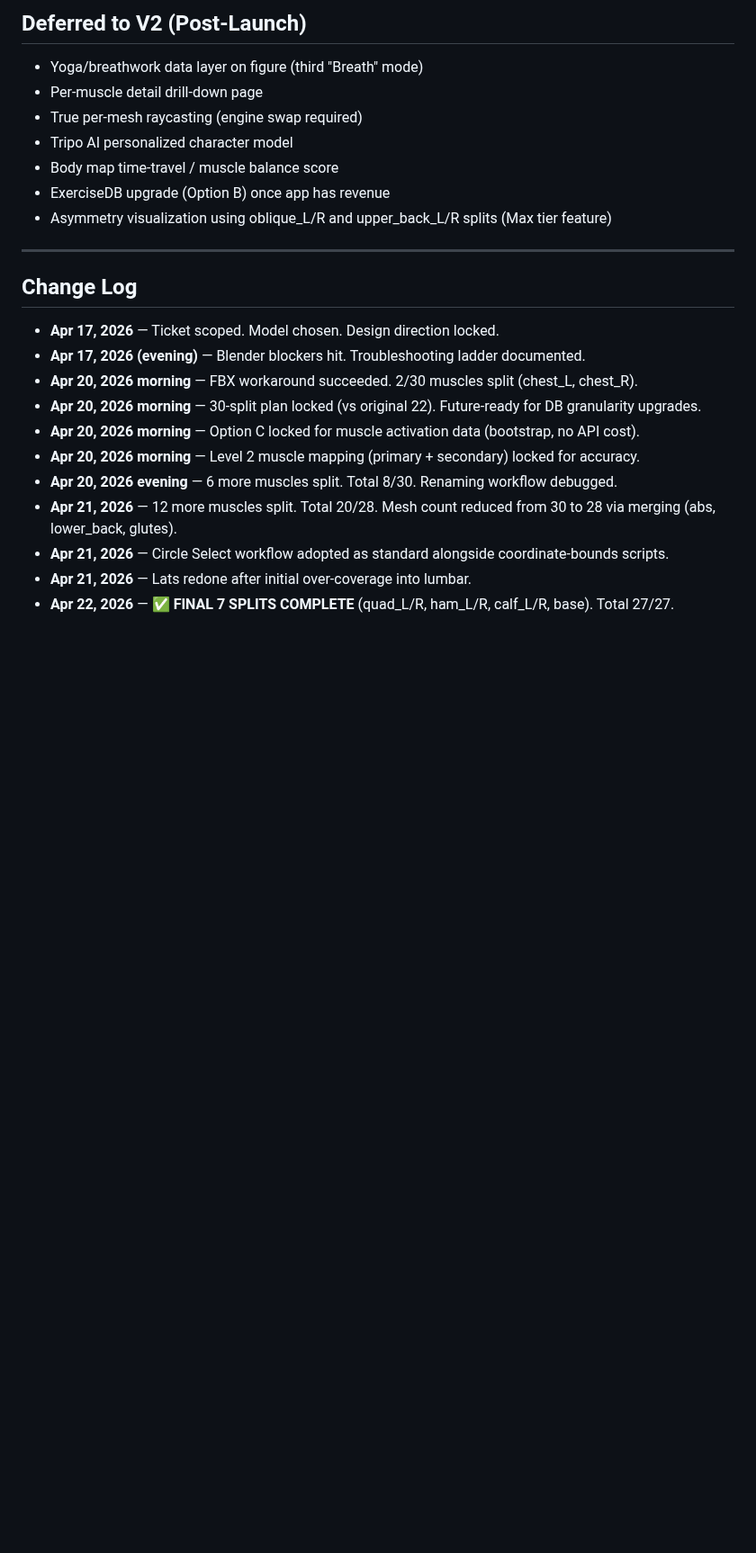
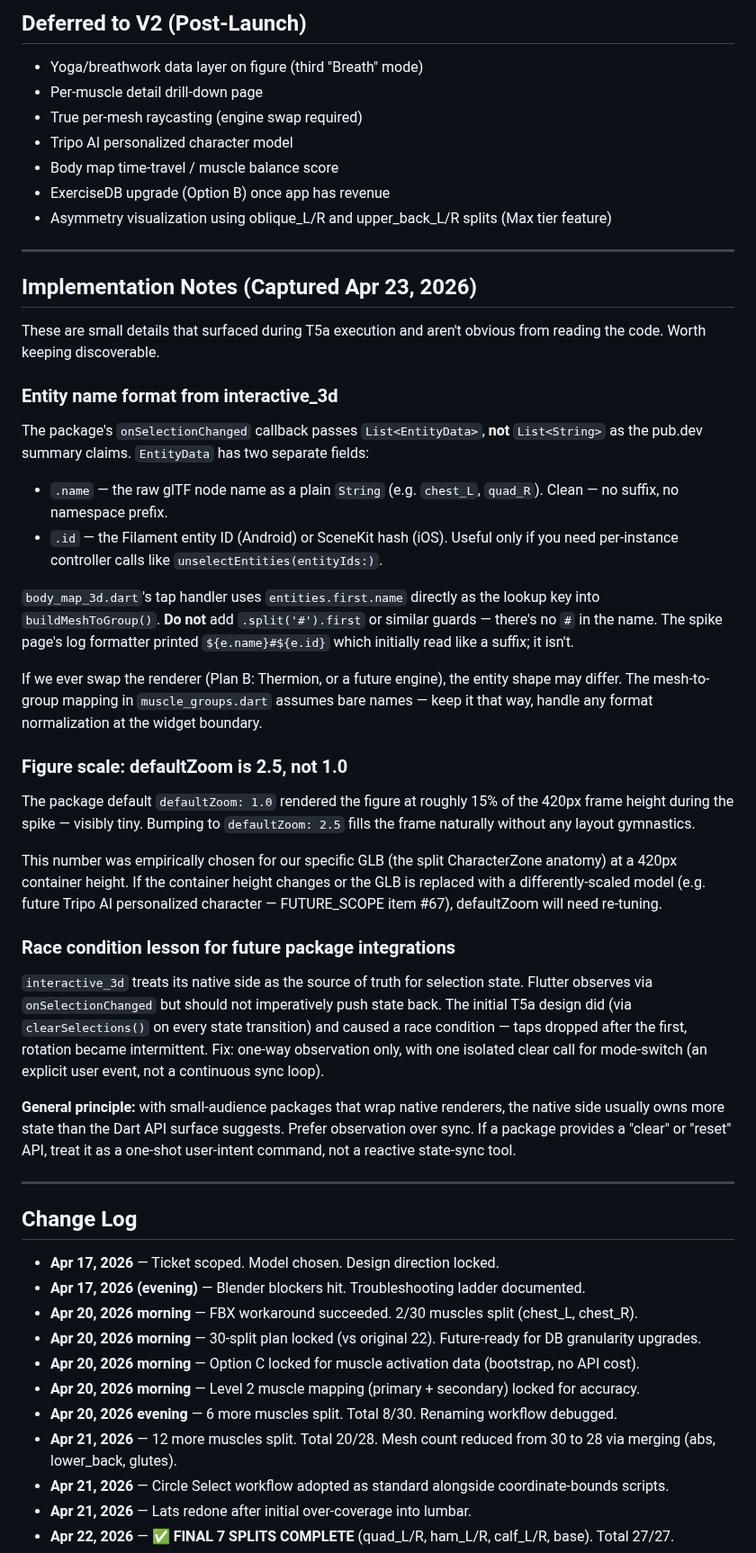
Before and after one commit to p-spec1024/DailyForge, a Markdown page: Trackers/S10-T5-DESIGN.md, the part around the change. Shown at 90% size. Rendered like a GitHub page; blank space fills up the shorter version.

Commit message:
docs: capture T5a implementation notes and T5b API contract [S10-T5a]
Co-Authored-By: Claude Opus 4.7 (1M context) <noreply@anthropic.com>

```diff
--- a/Trackers/S10-T5-DESIGN.md
+++ b/Trackers/S10-T5-DESIGN.md
@@ -340,6 +340,35 @@ Sprint 11 (5-phase session + Google Play launch) **starts after T5a/b/c complete
 
 ---
 
+## Implementation Notes (Captured Apr 23, 2026)
+
+These are small details that surfaced during T5a execution and aren't obvious from reading the code. Worth keeping discoverable.
+
+### Entity name format from interactive_3d
+
+The package's `onSelectionChanged` callback passes `List<EntityData>`, **not** `List<String>` as the pub.dev summary claims. `EntityData` has two separate fields:
+
+- `.name` — the raw glTF node name as a plain `String` (e.g. `chest_L`, `quad_R`). Clean — no suffix, no namespace prefix.
+- `.id` — the Filament entity ID (Android) or SceneKit hash (iOS). Useful only if you need per-instance controller calls like `unselectEntities(entityIds:)`.
+
+`body_map_3d.dart`'s tap handler uses `entities.first.name` directly as the lookup key into `buildMeshToGroup()`. **Do not** add `.split('#').first` or similar guards — there's no `#` in the name. The spike page's log formatter printed `${e.name}#${e.id}` which initially read like a suffix; it isn't.
+
+If we ever swap the renderer (Plan B: Thermion, or a future engine), the entity shape may differ. The mesh-to-group mapping in `muscle_groups.dart` assumes bare names — keep it that way, handle any format normalization at the widget boundary.
+
+### Figure scale: defaultZoom is 2.5, not 1.0
+
+The package default `defaultZoom: 1.0` rendered the figure at roughly 15% of the 420px frame height during the spike — visibly tiny. Bumping to `defaultZoom: 2.5` fills the frame naturally without any layout gymnastics.
+
+This number was empirically chosen for our specific GLB (the split CharacterZone anatomy) at a 420px container height. If the container height changes or the GLB is replaced with a differently-scaled model (e.g. future Tripo AI personalized character — FUTURE_SCOPE item #67), defaultZoom will need re-tuning.
+
+### Race condition lesson for future package integrations
+
+`interactive_3d` treats its native side as the source of truth for selection state. Flutter observes via `onSelectionChanged` but should not imperatively push state back. The initial T5a design did (via `clearSelections()` on every state transition) and caused a race condition — taps dropped after the first, rotation became intermittent. Fix: one-way observation only, with one isolated clear call for mode-switch (an explicit user event, not a continuous sync loop).
+
+**General principle:** with small-audience packages that wrap native renderers, the native side usually owns more state than the Dart API surface suggests. Prefer observation over sync. If a package provides a "clear" or "reset" API, treat it as a one-shot user-intent command, not a reactive state-sync tool.
+
+---
+
 ## Change Log
 
 - **Apr 17, 2026** — Ticket scoped. Model chosen. Design direction locked.
```
Also changed, not shown: Trackers/SPRINT_TRACKER.md (+3 -1 lines).
